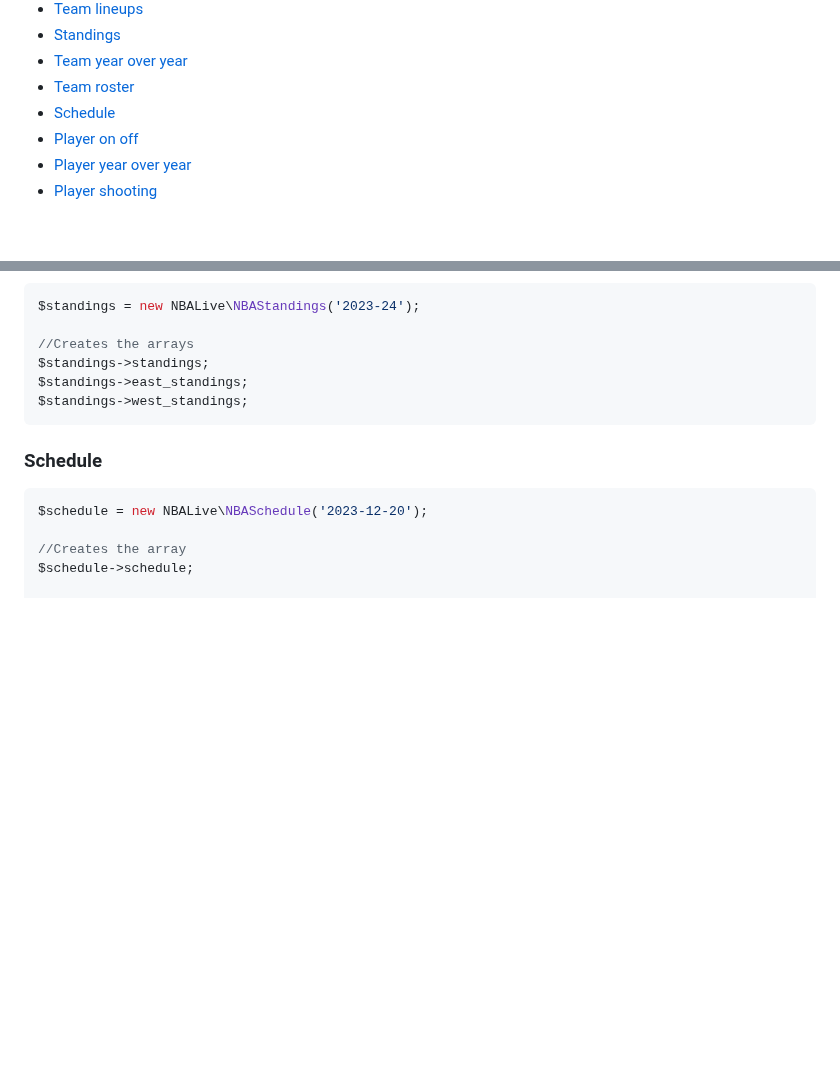
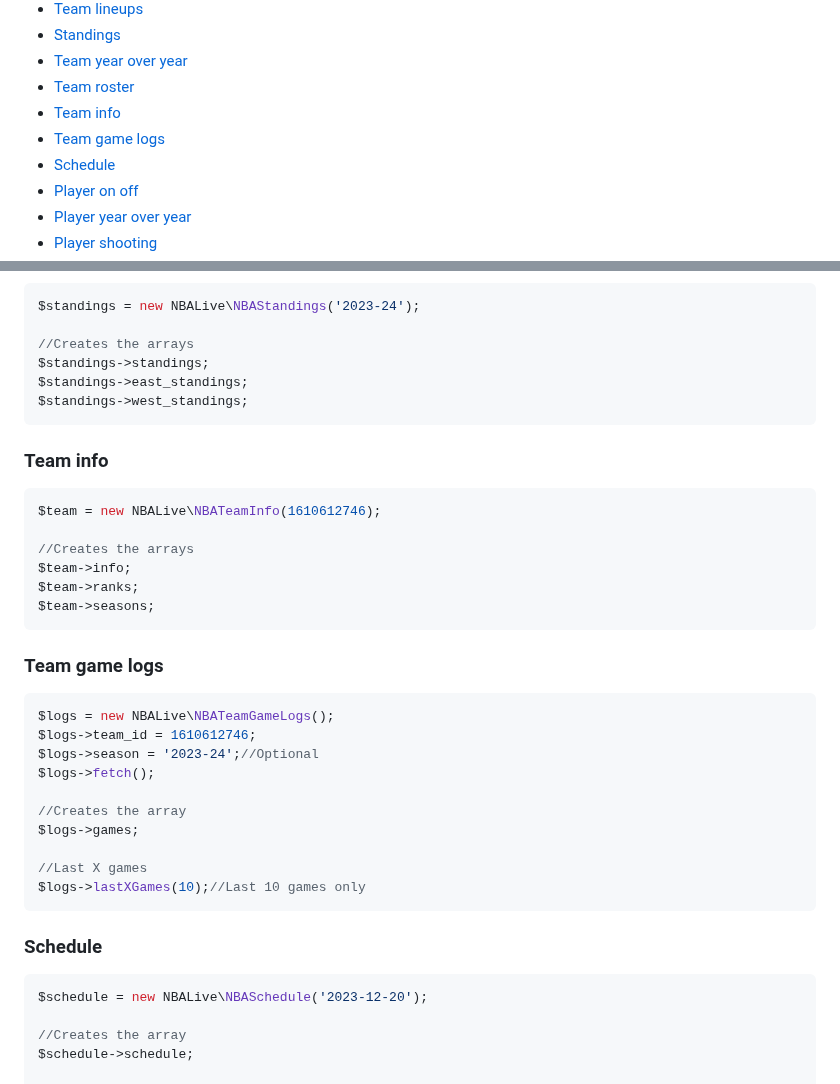
Before and after one commit to cp6/nba-live, a Markdown page: README.md, 2 parts joined by grey strips. Rendered like a GitHub page; blank space fills up the shorter version.

````diff
--- a/README.md
+++ b/README.md
@@ -34,6 +34,8 @@ so you only get what you need but also in a handy, easily readable and accessibl
 - [Standings](#standings)
 - [Team year over year](#team-year-over-year)
 - [Team roster](#team-roster)
+- [Team info](#team-info)
+- [Team game logs](#team-game-logs)
 - [Schedule](#schedule)
 - [Player on off](#player-on-off)
 - [Player year over year](#player-year-over-year)
@@ -653,6 +655,32 @@ $standings->east_standings;
 $standings->west_standings;
 ```
 
+### Team info
+
+```php
+$team = new NBALive\NBATeamInfo(1610612746);
+
+//Creates the arrays
+$team->info;
+$team->ranks;
+$team->seasons;
+```
+
+### Team game logs
+
+```php
+$logs = new NBALive\NBATeamGameLogs();
+$logs->team_id = 1610612746;
+$logs->season = '2023-24';//Optional
+$logs->fetch();
+
+//Creates the array
+$logs->games;
+
+//Last X games
+$logs->lastXGames(10);//Last 10 games only
+```
+
 ### Schedule
 
 ```php
````
